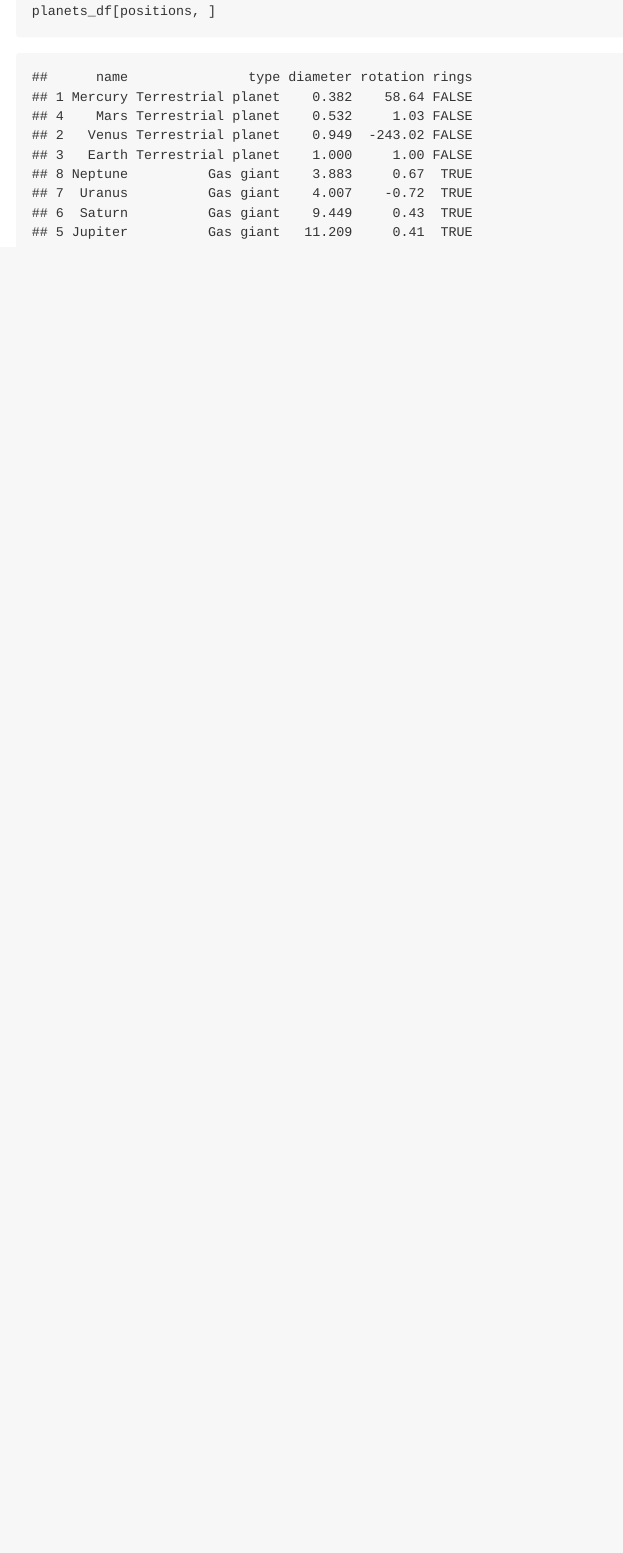
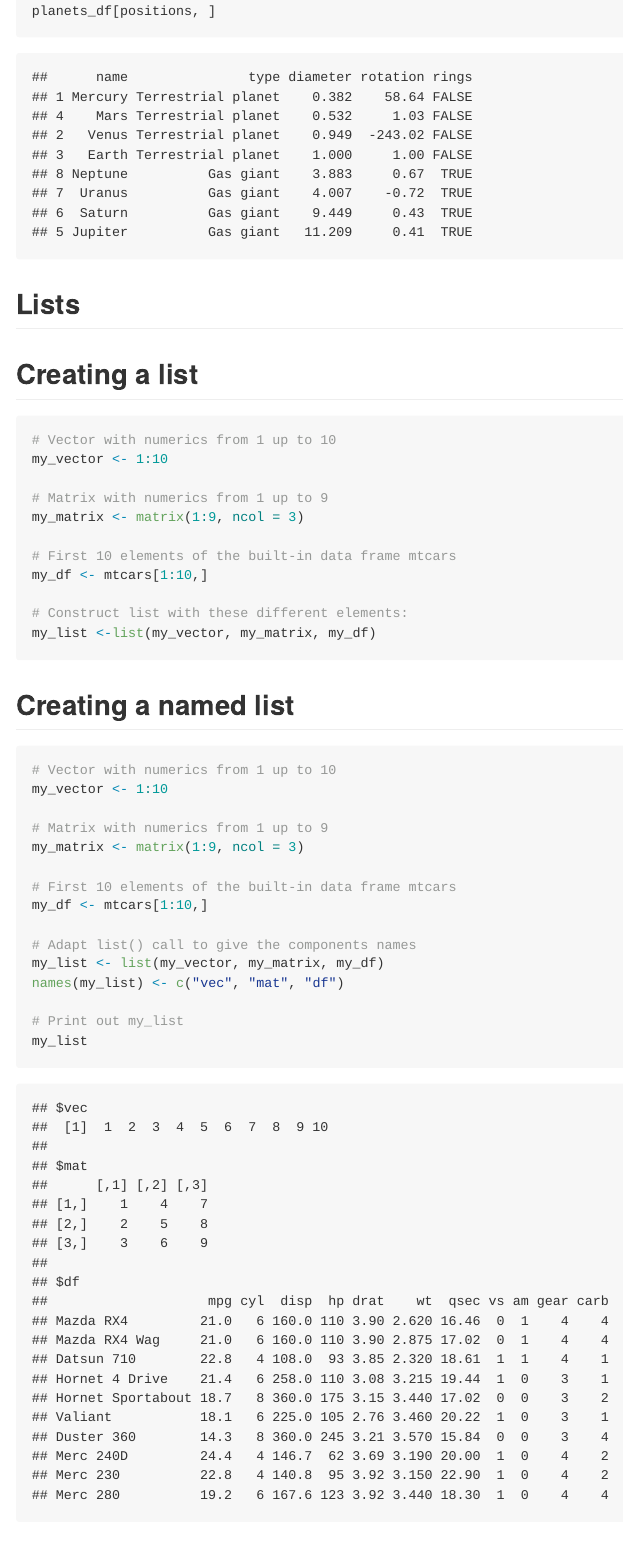
Before and after one commit to AndiOfTheLake/R-dtc-2, an R Markdown document (01introtoR.Rmd): the page in a window 1100 px wide, from 11490 px down. The pictures show the output file 01introtoR.md that the author committed with the source, drawn offline in the style of GitHub; long lines of code are wrapped.

Commit message:
finish course

````diff
--- a/01introtoR.Rmd
+++ b/01introtoR.Rmd
@@ -387,3 +387,40 @@ positions <- order(planets_df$diameter)
 # Use positions to sort planets_df
 planets_df[positions, ]
 ```
+
+## Lists
+
+## Creating a list
+
+```{r}
+# Vector with numerics from 1 up to 10
+my_vector <- 1:10
+
+# Matrix with numerics from 1 up to 9
+my_matrix <- matrix(1:9, ncol = 3)
+
+# First 10 elements of the built-in data frame mtcars
+my_df <- mtcars[1:10,]
+
+# Construct list with these different elements:
+my_list <-list(my_vector, my_matrix, my_df)
+```
+
+## Creating a named list
+
+```{r}
+# Vector with numerics from 1 up to 10
+my_vector <- 1:10
+
+# Matrix with numerics from 1 up to 9
+my_matrix <- matrix(1:9, ncol = 3)
+
+# First 10 elements of the built-in data frame mtcars
+my_df <- mtcars[1:10,]
+
+# Adapt list() call to give the components names
+my_list <- list(my_vector, my_matrix, my_df)
+names(my_list) <- c("vec", "mat", "df")
+
+# Print out my_list
+my_list
````
Also changed, not shown: 01introtoR.md, 01introtoR.Rmd (36 more changed lines).
